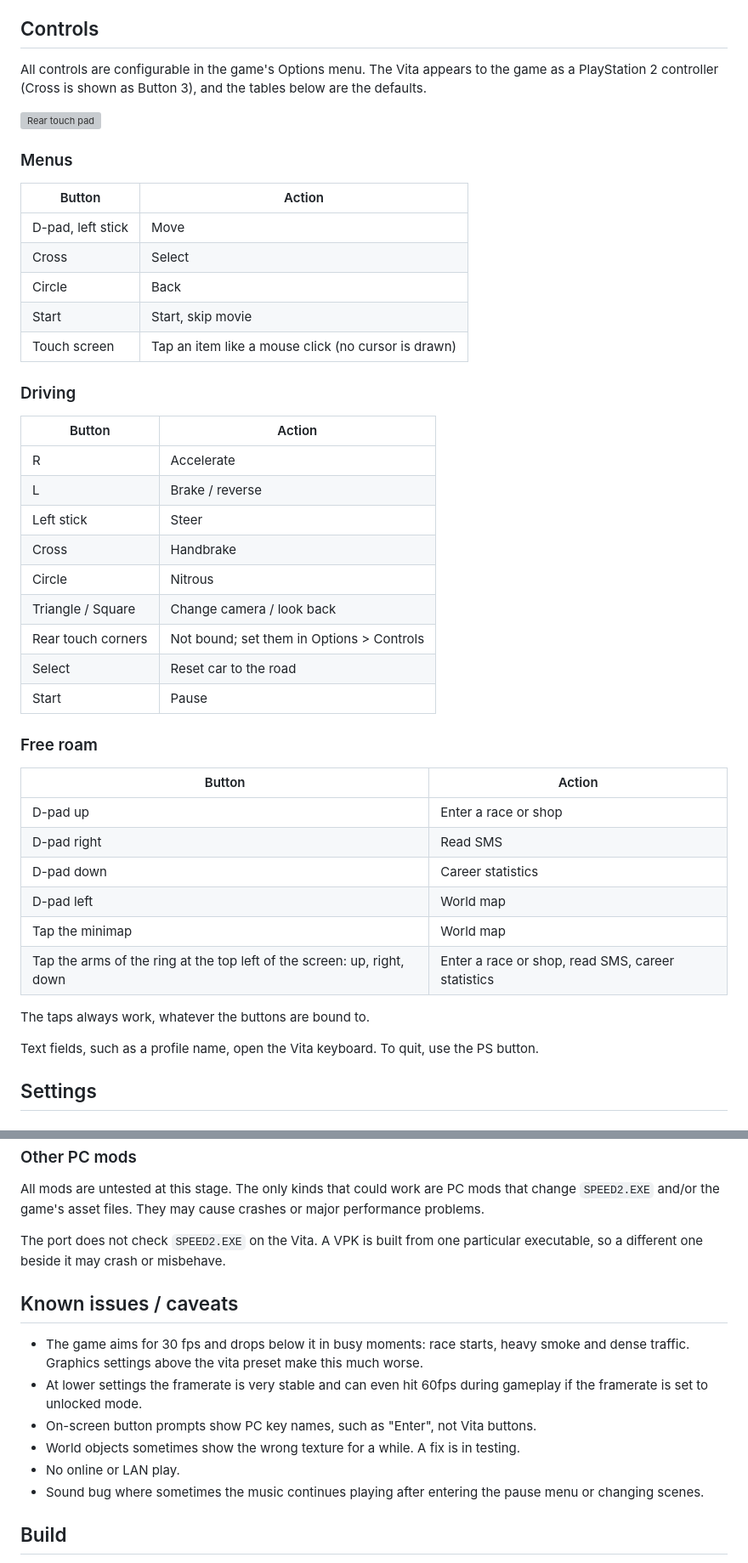
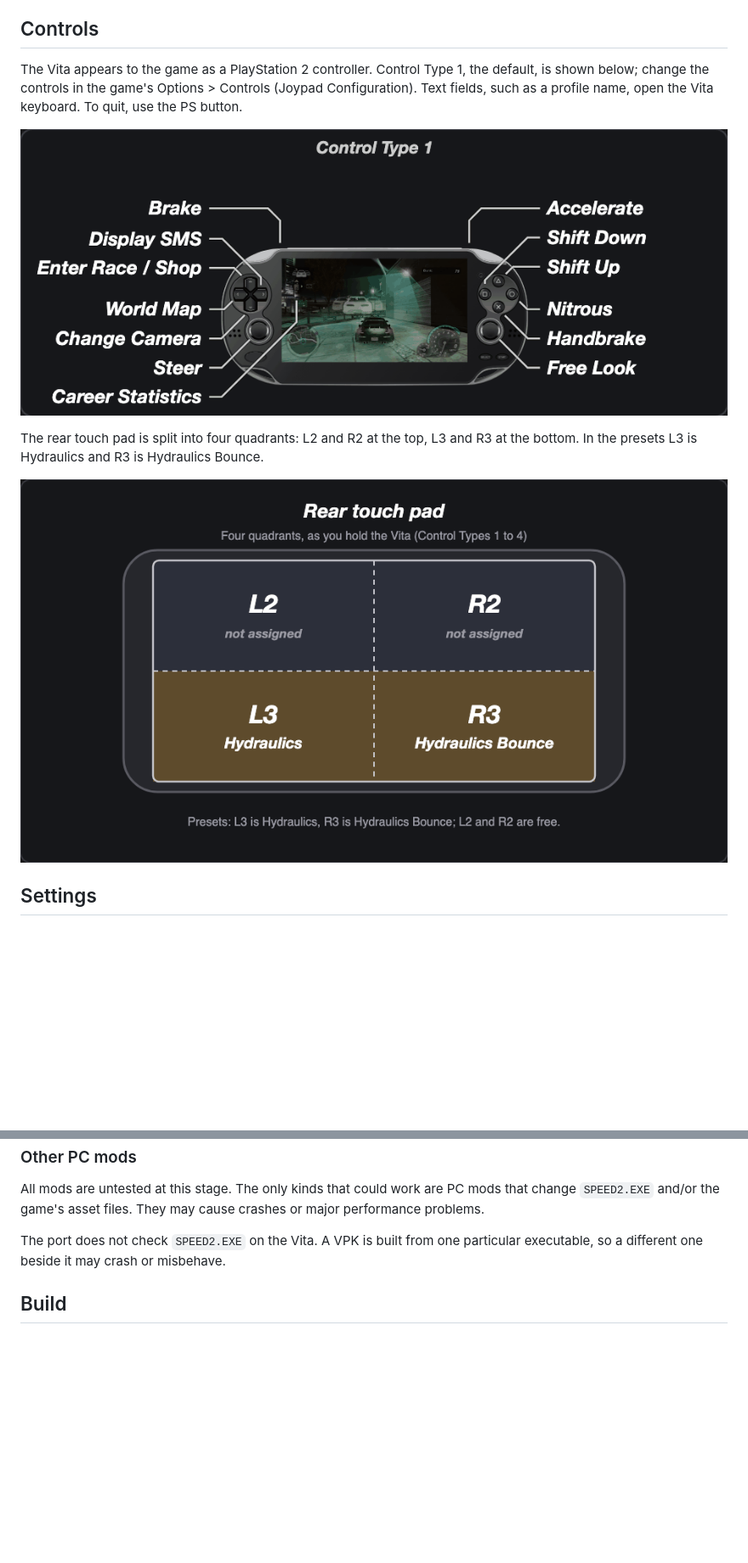
Before and after one commit to danos-x5/NFSUG2_VITA, a Markdown page: README.md, 2 parts joined by grey strips. Shown at 85% size. Drawn GitHub-style; pictures changed too: images/controls/readme_controls_type1.png (added), images/controls/readme_rear_pad.png (added); blank space fills up the shorter version; grey boxes are pictures that could not be loaded.

Commit message:
Product: README controls show the Control Type 1 picture and the rear pad quadrants; drop the bindings tables and Known issues

```diff
--- a/README.md
+++ b/README.md
@@ -102,49 +102,16 @@ before v0.8.4 have no sound; convert them again.
 
 ## Controls
 
-All controls are configurable in the game's Options menu. The Vita appears to the game as a PlayStation 2
-controller (Cross is shown as Button 3), and the tables below are the defaults.
+The Vita appears to the game as a PlayStation 2 controller. Control Type 1, the default, is shown below; change the
+controls in the game's Options > Controls (Joypad Configuration). Text fields, such as a profile name, open the Vita
+keyboard. To quit, use the PS button.
 
-![Rear touch pad](images/rear-touch.svg)
+![Control Type 1 on the Joypad Configuration screen](images/controls/readme_controls_type1.png)
 
-### Menus
+The rear touch pad is split into four quadrants: L2 and R2 at the top, L3 and R3 at the bottom. In the presets L3 is
+Hydraulics and R3 is Hydraulics Bounce.
 
-| Button | Action |
-|--------|--------|
-| D-pad, left stick | Move |
-| Cross | Select |
-| Circle | Back |
-| Start | Start, skip movie |
-| Touch screen | Tap an item like a mouse click (no cursor is drawn) |
-
-### Driving
-
-| Button | Action |
-|--------|--------|
-| R | Accelerate |
-| L | Brake / reverse |
-| Left stick | Steer |
-| Cross | Handbrake |
-| Circle | Nitrous |
-| Triangle / Square | Change camera / look back |
-| Rear touch corners | Not bound; set them in Options > Controls |
-| Select | Reset car to the road |
-| Start | Pause |
-
-### Free roam
-
-| Button | Action |
-|--------|--------|
-| D-pad up | Enter a race or shop |
-| D-pad right | Read SMS |
-| D-pad down | Career statistics |
-| D-pad left | World map |
-| Tap the minimap | World map |
-| Tap the arms of the ring at the top left of the screen: up, right, down | Enter a race or shop, read SMS, career statistics |
-
-The taps always work, whatever the buttons are bound to.
-
-Text fields, such as a profile name, open the Vita keyboard. To quit, use the PS button.
+![Rear touch pad quadrants](images/controls/readme_rear_pad.png)
 
 ## Settings
 
@@ -257,16 +224,6 @@ game's asset files. They may cause crashes or major performance problems.
 The port does not check `SPEED2.EXE` on the Vita. A VPK is built from one particular executable, so a different one
 beside it may crash or misbehave.
 
-## Known issues / caveats
-
-- The game aims for 30 fps and drops below it in busy moments: race starts, heavy smoke and dense traffic. Graphics
-  settings above the vita preset make this much worse.
-- At lower settings the framerate is very stable and can even hit 60fps during gameplay if the framerate is set to unlocked mode.
-- On-screen button prompts show PC key names, such as "Enter", not Vita buttons.
-- World objects sometimes show the wrong texture for a while. A fix is in testing.
-- No online or LAN play.
-- Sound bug where sometimes the music continues playing after entering the pause menu or changing scenes.
-
 ## Build
 
 You need your installed copy of the game and [Python 3](https://www.python.org/downloads/). One command does the
```
Also changed, not shown: other parts of README.md (+1 -1 lines), 2 other files.
